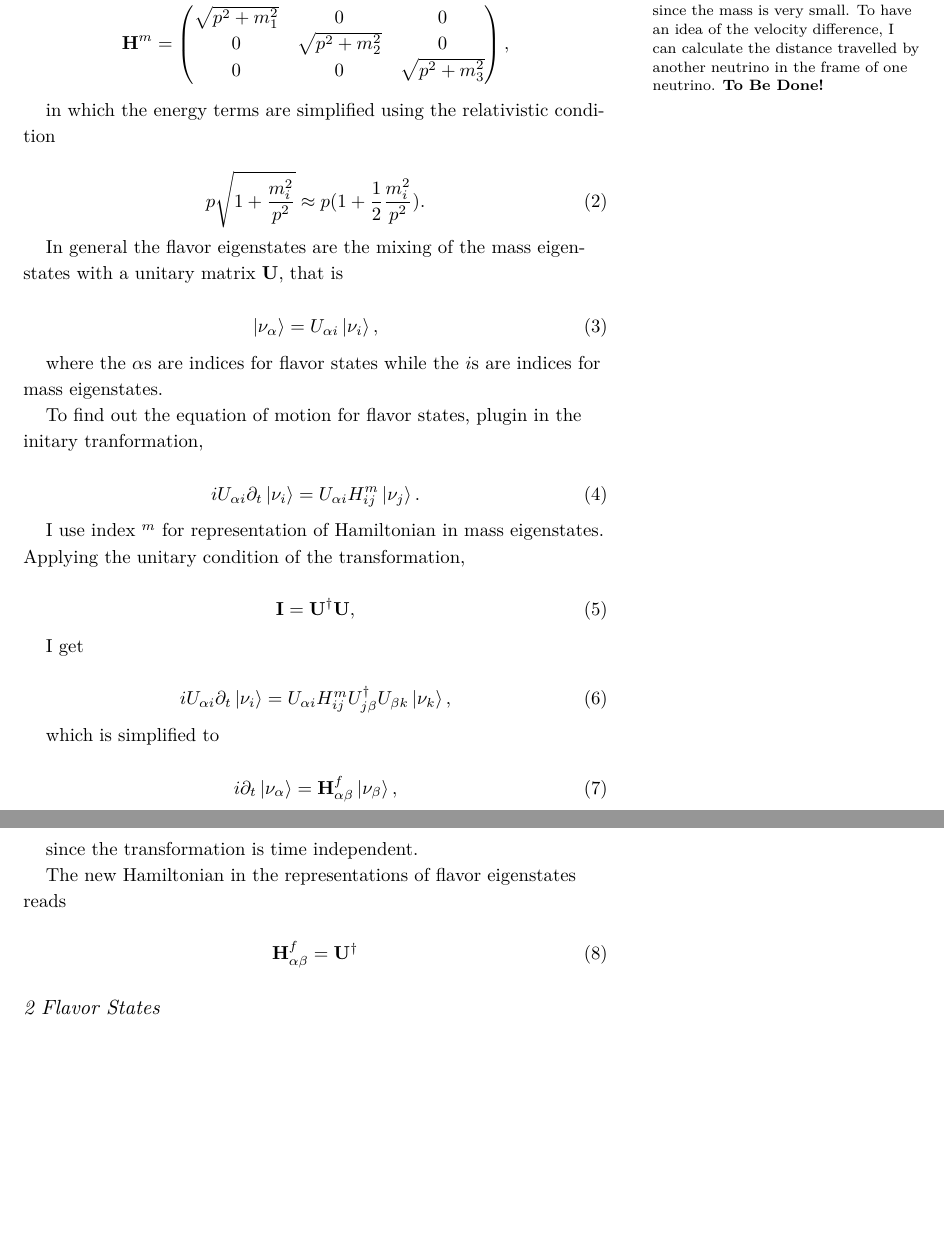
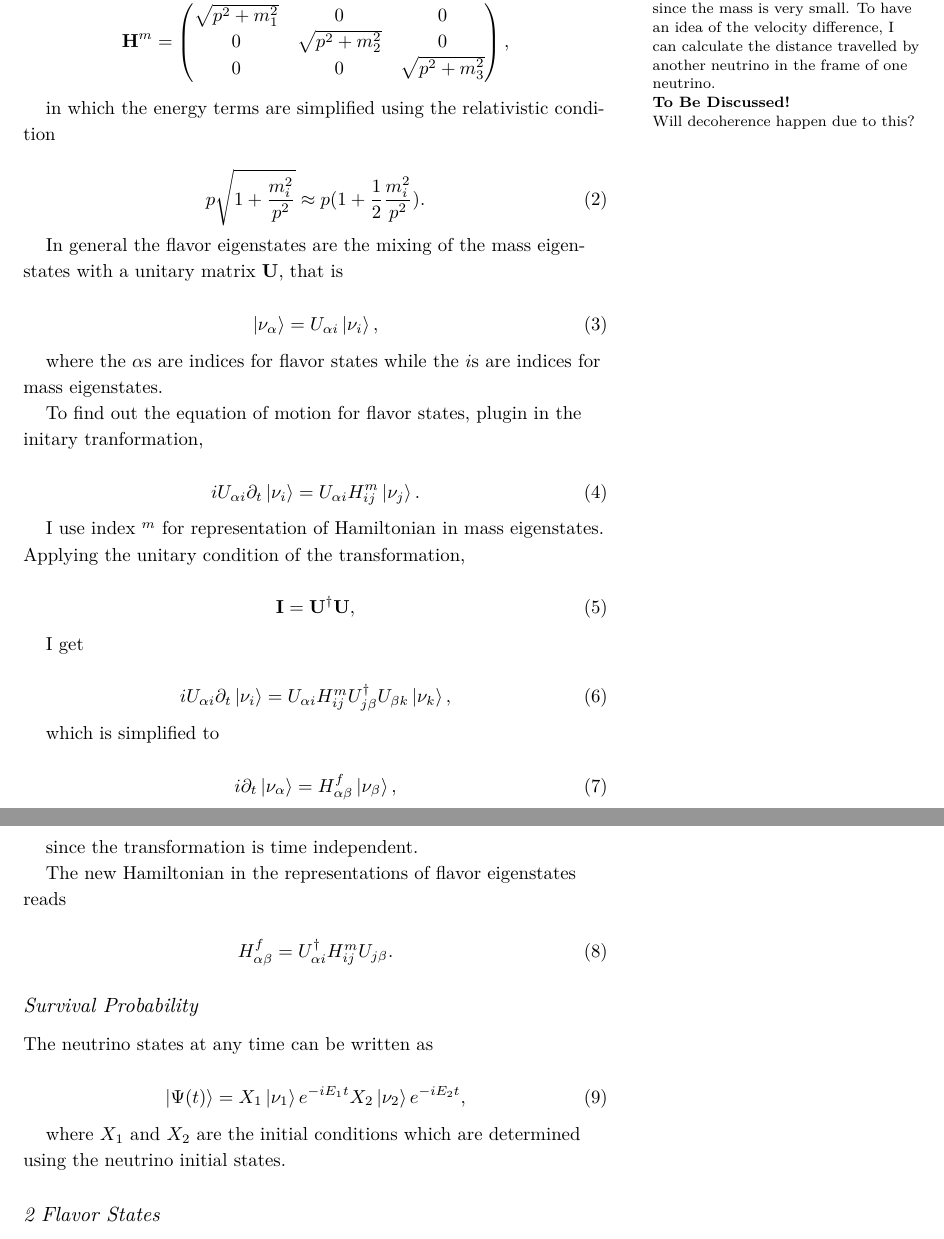
Before and after one commit to NeuPhysics/oscillations, a LaTeX document (2015Summer.tex): two parts of pages 1 and 2 of 2, joined at a grey line, cut at the place of the change, the shorter picture padded with empty space. Compiled offline with XeLaTeX; a LaTeX package or settings file that is missing is left out.

```diff
--- a/2015Summer.tex
+++ b/2015Summer.tex
@@ -72,7 +72,7 @@
 i\partial_t \ket{\Psi} = \mathbf H \ket{\Psi},
 \end{equation}
 
-where for relativistic neutrinos, the energy is\footnote{They all have the same momentum but different mass. The thing is we assume they have the same velocity since the mass is very small. To have an idea of the velocity difference, I can calculate the distance travelled by another neutrino in the frame of one neutrino. {\bf To Be Done!}  }
+where for relativistic neutrinos, the energy is\footnote{They all have the same momentum but different mass. The thing is we assume they have the same velocity since the mass is very small. To have an idea of the velocity difference, I can calculate the distance travelled by another neutrino in the frame of one neutrino.\newline {\bf To Be Discussed!} \newline Will decoherence happen due to this? }
 
 \begin{align*}
 \mathbf H^m &= \begin{pmatrix}\sqrt{p^2 + m_1^2} & 0 & 0 \\ 0& \sqrt{p^2 + m_2^2} & 0 \\ 0 & 0 & \sqrt{p^2 + m_3^2}  \end{pmatrix},
@@ -115,7 +115,7 @@
 which is simplified to
 
 \begin{equation}
-i \partial_t \ket{\nu_\alpha} = \mathbf H^f_{\alpha \beta} \ket{\nu_{\beta}},
+i \partial_t \ket{\nu_\alpha} = H^f_{\alpha \beta} \ket{\nu_{\beta}},
 \end{equation}
 
 since the transformation is time independent.
@@ -123,8 +123,25 @@
 The new Hamiltonian in the representations of flavor eigenstates reads
 
 \begin{equation}
-\mathbf H^f_{\alpha\beta}  = \mathbf {U^\dagger}_{}
+H^f_{\alpha\beta}  = U^\dagger_{\alpha i} H^m_{ij} U_{j\beta}.
 \end{equation}
+
+
+
+\subsection{Survival Probability}
+
+
+The neutrino states at any time can be written as
+
+\begin{equation}
+\ket{\Psi(t)}  = X_1 \ket{\nu_1 } e^{-i E_1 t} X_2 \ket{ \nu_2 } e^{-i E_2 t},
+\end{equation}
+
+where $X_1$ and $X_2$ are the initial conditions which are determined using the neutrino initial states.
+
+
+
+
 
 
 
```
Also changed, not shown: 4 other files.
